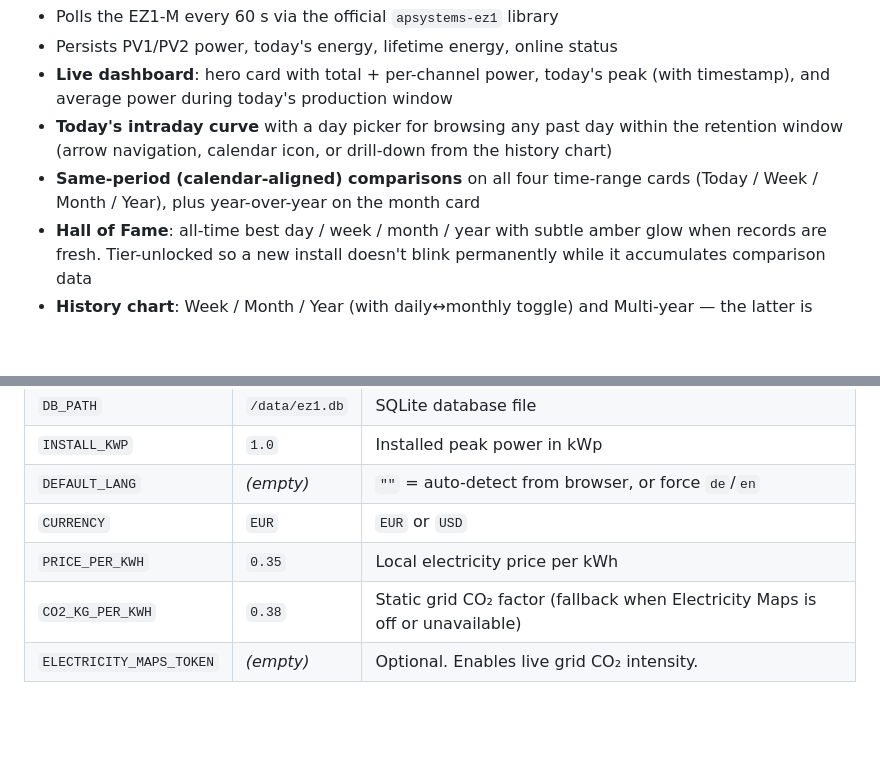
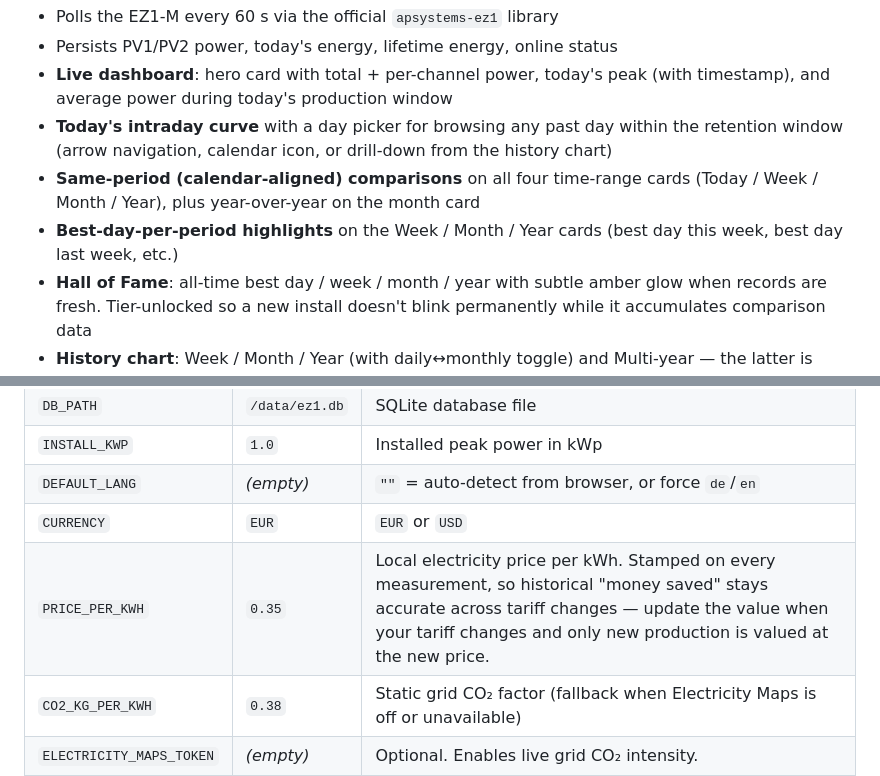
Before and after one commit to TehcSimon/ez1-monitor, a Markdown page: README.md, 2 parts joined by grey strips. Rendered like a GitHub page; blank space fills up the shorter version.

```diff
--- a/README.md
+++ b/README.md
@@ -22,6 +22,8 @@ No cloud, no account, no telemetry. Localized for English and German.
   drill-down from the history chart)
 - **Same-period (calendar-aligned) comparisons** on all four time-range cards
   (Today / Week / Month / Year), plus year-over-year on the month card
+- **Best-day-per-period highlights** on the Week / Month / Year cards
+  (best day this week, best day last week, etc.)
 - **Hall of Fame**: all-time best day / week / month / year with subtle
   amber glow when records are fresh. Tier-unlocked so a new install
   doesn't blink permanently while it accumulates comparison data
@@ -125,7 +127,7 @@ All configuration via environment variables.
 | `INSTALL_KWP` | `1.0` | Installed peak power in kWp |
 | `DEFAULT_LANG` | *(empty)* | `""` = auto-detect from browser, or force `de`/`en` |
 | `CURRENCY` | `EUR` | `EUR` or `USD` |
-| `PRICE_PER_KWH` | `0.35` | Local electricity price per kWh |
+| `PRICE_PER_KWH` | `0.35` | Local electricity price per kWh. Stamped on every measurement, so historical "money saved" stays accurate across tariff changes — update the value when your tariff changes and only new production is valued at the new price. |
 | `CO2_KG_PER_KWH` | `0.38` | Static grid CO₂ factor (fallback when Electricity Maps is off or unavailable) |
 | `ELECTRICITY_MAPS_TOKEN` | *(empty)* | Optional. Enables live grid CO₂ intensity. |
 | `ELECTRICITY_MAPS_ZONE` | `DE` | ISO country code shown as zone label in the UI (the actual zone is bound to the token in the portal) |
```
Also changed, not shown: other parts of README.md (+45 -12 lines).
